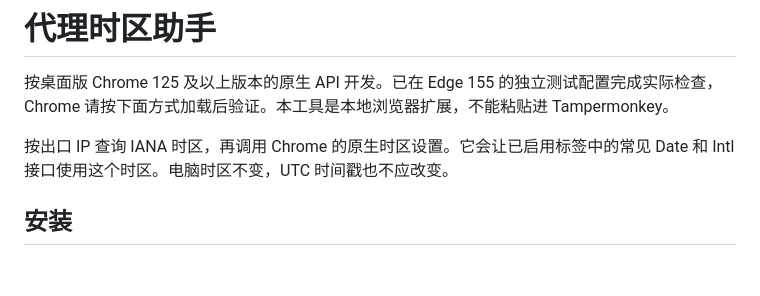
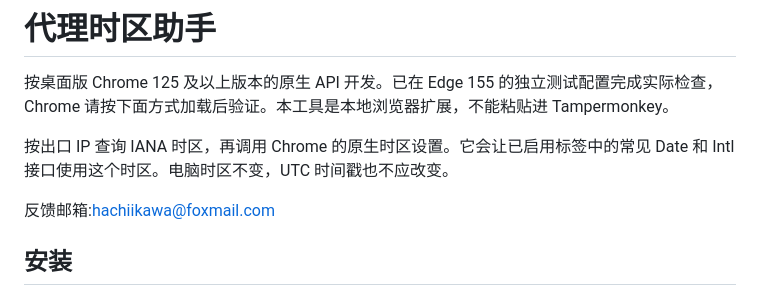
Before and after one commit to 1045736339-a11y/proxy-timezone-helper, a Markdown page: README.md, the part around the change. Rendered like a GitHub page; blank space fills up the shorter version.

Commit message:
Update README with feedback email and installation steps
Added feedback email and installation instructions.

Signed-off-by: 1045736339-a11y <1045736339@QQ.COM>

```diff
--- a/README.md
+++ b/README.md
@@ -3,6 +3,8 @@
 按桌面版 Chrome 125 及以上版本的原生 API 开发。已在 Edge 155 的独立测试配置完成实际检查，Chrome 请按下面方式加载后验证。本工具是本地浏览器扩展，不能粘贴进 Tampermonkey。
 
 按出口 IP 查询 IANA 时区，再调用 Chrome 的原生时区设置。它会让已启用标签中的常见 Date 和 Intl 接口使用这个时区。电脑时区不变，UTC 时间戳也不应改变。
+
+反馈邮箱:hachiikawa@foxmail.com
 
 ## 安装
 
```
